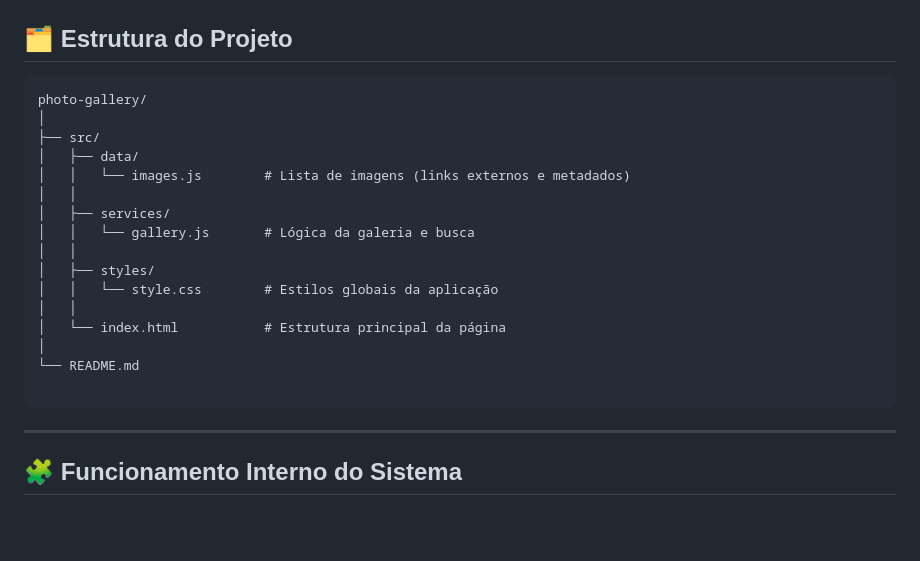
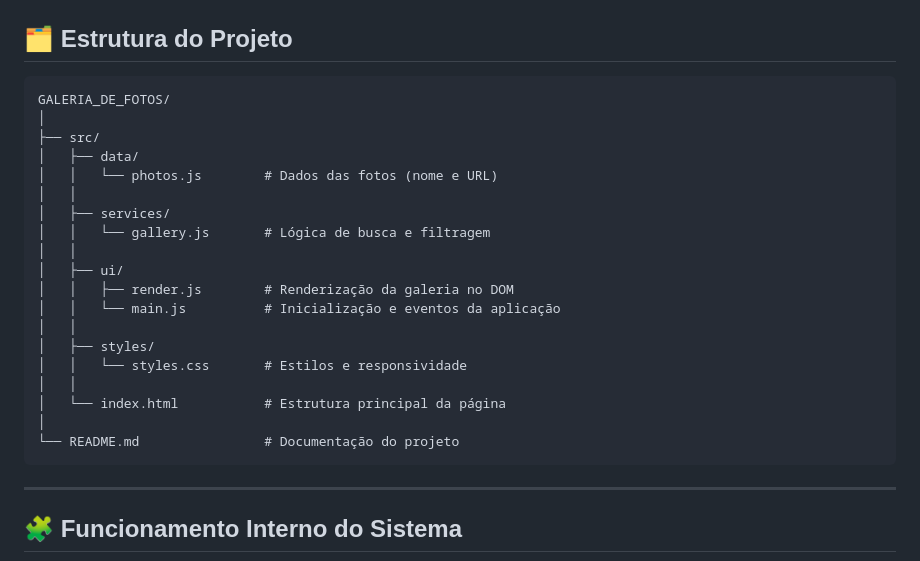
Before and after one commit to JuGon314/galeria_de_fotos, a Markdown page: README.md, the part around the change. GitHub-like rendering; blank space fills up the shorter version.

````diff
--- a/README.md
+++ b/README.md
@@ -61,22 +61,25 @@ Este repositório também serve como **material de estudo e portfólio**, demons
 ## 🗂️ Estrutura do Projeto
 
 ```text
-photo-gallery/
+GALERIA_DE_FOTOS/
 │
 ├── src/
 │   ├── data/
-│   │   └── images.js        # Lista de imagens (links externos e metadados)
+│   │   └── photos.js        # Dados das fotos (nome e URL)
 │   │
 │   ├── services/
-│   │   └── gallery.js       # Lógica da galeria e busca
+│   │   └── gallery.js       # Lógica de busca e filtragem
+│   │
+│   ├── ui/
+│   │   ├── render.js        # Renderização da galeria no DOM
+│   │   └── main.js          # Inicialização e eventos da aplicação
 │   │
 │   ├── styles/
-│   │   └── style.css        # Estilos globais da aplicação
+│   │   └── styles.css       # Estilos e responsividade
 │   │
 │   └── index.html           # Estrutura principal da página
 │
-└── README.md
-
+└── README.md                # Documentação do projeto
 ```
 
 ---
````
